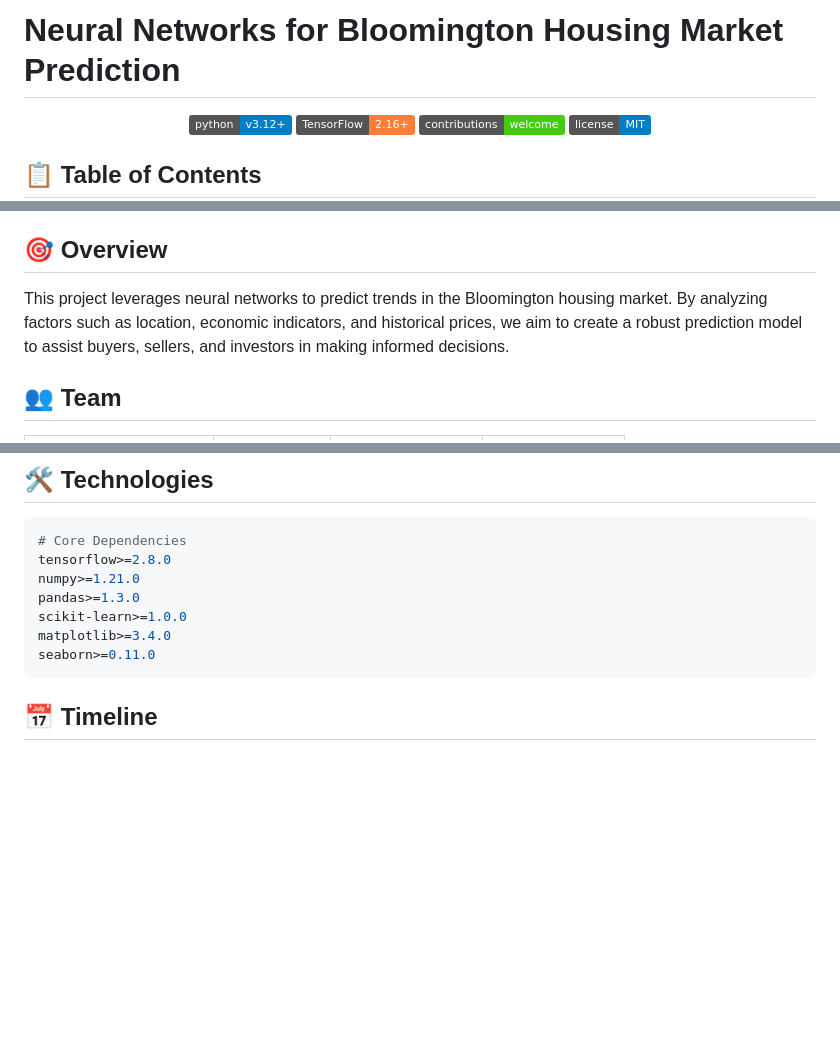
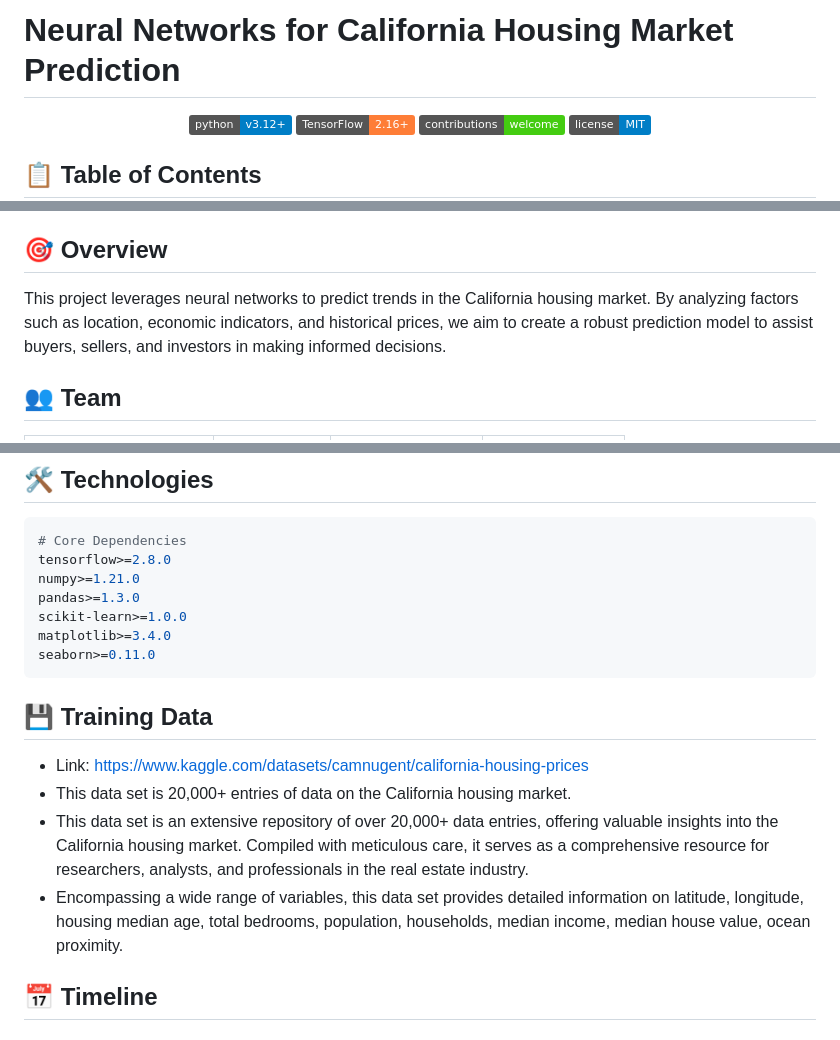
Before and after one commit to CaswellRyder/FA24-CSCI-B351-Housing-Market-Prediction, a Markdown page: README.md, 3 parts joined by grey strips. Rendered like a GitHub page; badges without logos; blank space fills up the shorter version.

Commit message:
Update README.md
Added info regarding our chosen data set for training data and also updated the readme to reflect our change from Bloomington training data to California data.

````diff
--- a/README.md
+++ b/README.md
@@ -1,4 +1,4 @@
-# Neural Networks for Bloomington Housing Market Prediction
+# Neural Networks for California Housing Market Prediction
 
 <div align="center">
 
@@ -22,7 +22,7 @@
 
 ## 🎯 Overview
 
-This project leverages neural networks to predict trends in the Bloomington housing market. By analyzing factors such as location, economic indicators, and historical prices, we aim to create a robust prediction model to assist buyers, sellers, and investors in making informed decisions.
+This project leverages neural networks to predict trends in the California housing market. By analyzing factors such as location, economic indicators, and historical prices, we aim to create a robust prediction model to assist buyers, sellers, and investors in making informed decisions.
 
 ## 👥 Team
 | Name | Role | Email | GitHub |
@@ -56,6 +56,13 @@ scikit-learn>=1.0.0
 matplotlib>=3.4.0
 seaborn>=0.11.0
 ```
+
+## 💾 Training Data
+- Link: [https://www.kaggle.com/datasets/camnugent/california-housing-prices](https://www.kaggle.com/datasets/camnugent/california-housing-prices)
+- This data set is 20,000+ entries of data on the California housing market.
+- This data set is an extensive repository of over 20,000+ data entries, offering valuable insights into the California housing market. Compiled with meticulous care, it serves as a comprehensive resource for researchers, analysts, and professionals in the real estate industry.
+- Encompassing a wide range of variables, this data set provides detailed information on latitude, longitude, housing median age, total bedrooms, population, households, median income, median house value, ocean proximity.
+
 
 ## 📅 Timeline
 
````
